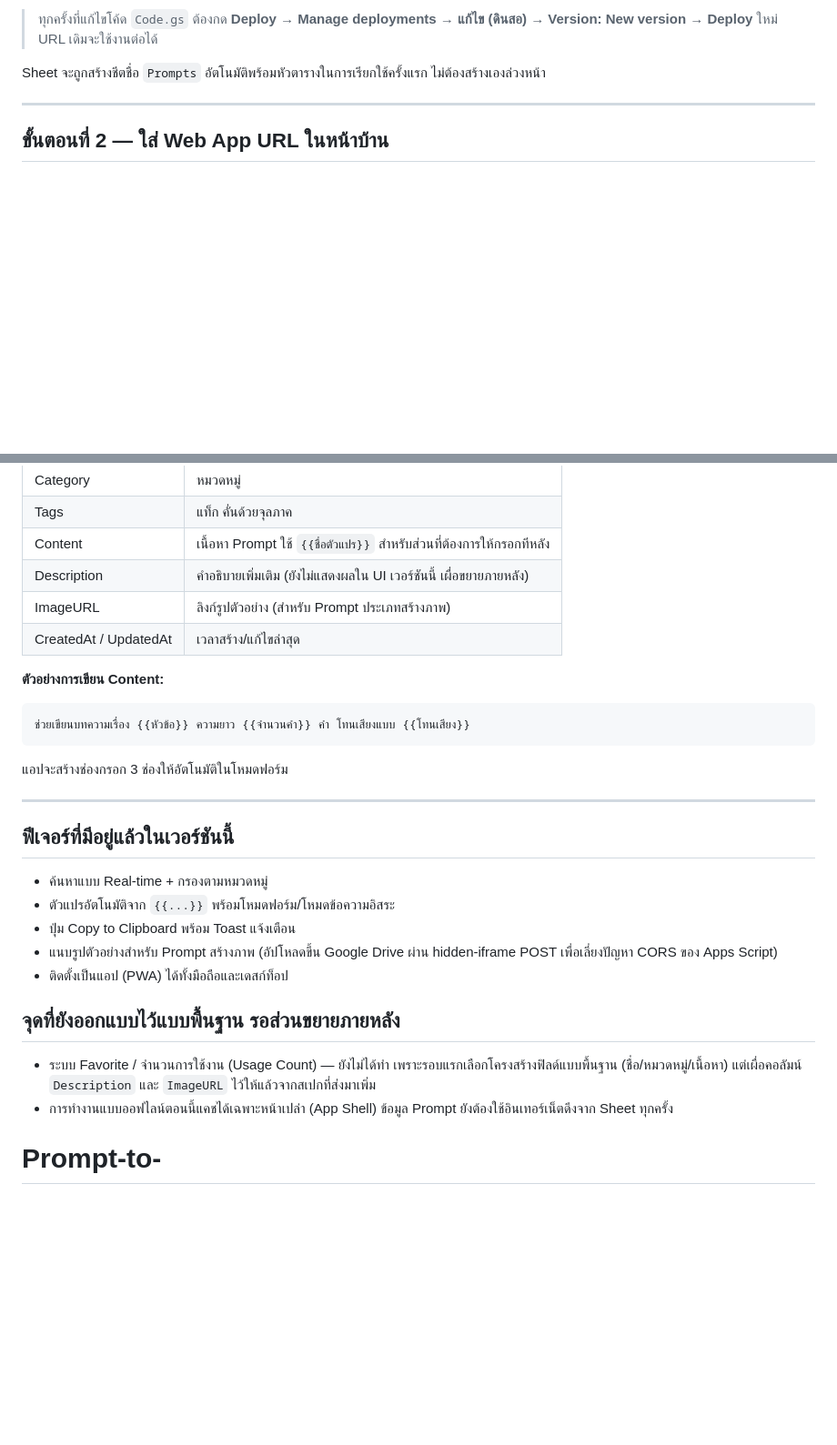
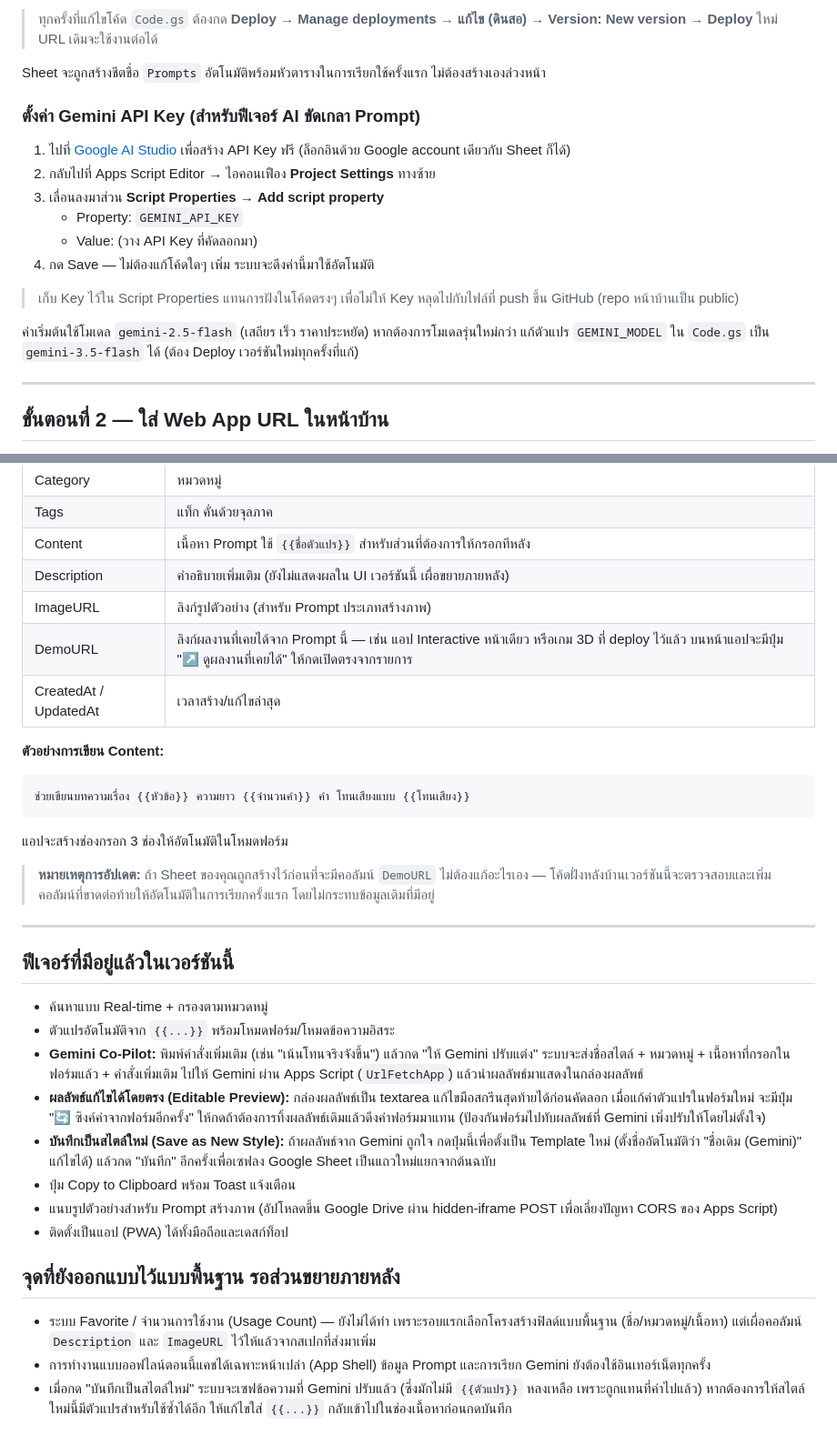
Before and after one commit to aodxx/Prompt-to-, a Markdown page: README.md, 2 parts joined by grey strips. Shown at 91% size. Drawn GitHub-style; blank space fills up the shorter version.

Commit message:
Update README with Gemini API Key setup instructions
Added instructions for setting up Gemini API Key and updated features.

````diff
--- a/README.md
+++ b/README.md
@@ -23,6 +23,19 @@
 > ทุกครั้งที่แก้ไขโค้ด `Code.gs` ต้องกด **Deploy → Manage deployments → แก้ไข (ดินสอ) → Version: New version → Deploy** ใหม่ URL เดิมจะใช้งานต่อได้
 
 Sheet จะถูกสร้างชีตชื่อ `Prompts` อัตโนมัติพร้อมหัวตารางในการเรียกใช้ครั้งแรก ไม่ต้องสร้างเองล่วงหน้า
+
+### ตั้งค่า Gemini API Key (สำหรับฟีเจอร์ AI ขัดเกลา Prompt)
+
+1. ไปที่ [Google AI Studio](https://aistudio.google.com/apikey) เพื่อสร้าง API Key ฟรี (ล็อกอินด้วย Google account เดียวกับ Sheet ก็ได้)
+2. กลับไปที่ Apps Script Editor → ไอคอนเฟือง **Project Settings** ทางซ้าย
+3. เลื่อนลงมาส่วน **Script Properties** → **Add script property**
+   - Property: `GEMINI_API_KEY`
+   - Value: (วาง API Key ที่คัดลอกมา)
+4. กด Save — ไม่ต้องแก้โค้ดใดๆ เพิ่ม ระบบจะดึงค่านี้มาใช้อัตโนมัติ
+
+> เก็บ Key ไว้ใน Script Properties แทนการฝังในโค้ดตรงๆ เพื่อไม่ให้ Key หลุดไปกับไฟล์ที่ push ขึ้น GitHub (repo หน้าบ้านเป็น public)
+
+ค่าเริ่มต้นใช้โมเดล `gemini-2.5-flash` (เสถียร เร็ว ราคาประหยัด) หากต้องการโมเดลรุ่นใหม่กว่า แก้ตัวแปร `GEMINI_MODEL` ใน `Code.gs` เป็น `gemini-3.5-flash` ได้ (ต้อง Deploy เวอร์ชันใหม่ทุกครั้งที่แก้)
 
 ---
 
@@ -77,6 +90,7 @@ repo ที่ใช้คือ **`Prompt-to-`** (ชื่อมีขีด
 | Content | เนื้อหา Prompt ใช้ `{{ชื่อตัวแปร}}` สำหรับส่วนที่ต้องการให้กรอกทีหลัง |
 | Description | คำอธิบายเพิ่มเติม (ยังไม่แสดงผลใน UI เวอร์ชันนี้ เผื่อขยายภายหลัง) |
 | ImageURL | ลิงก์รูปตัวอย่าง (สำหรับ Prompt ประเภทสร้างภาพ) |
+| DemoURL | ลิงก์ผลงานที่เคยได้จาก Prompt นี้ — เช่น แอป Interactive หน้าเดียว หรือเกม 3D ที่ deploy ไว้แล้ว บนหน้าแอปจะมีปุ่ม "↗ ดูผลงานที่เคยได้" ให้กดเปิดตรงจากรายการ |
 | CreatedAt / UpdatedAt | เวลาสร้าง/แก้ไขล่าสุด |
 
 **ตัวอย่างการเขียน Content:**
@@ -85,12 +99,17 @@ repo ที่ใช้คือ **`Prompt-to-`** (ชื่อมีขีด
 ```
 แอปจะสร้างช่องกรอก 3 ช่องให้อัตโนมัติในโหมดฟอร์ม
 
+> **หมายเหตุการอัปเดต:** ถ้า Sheet ของคุณถูกสร้างไว้ก่อนที่จะมีคอลัมน์ `DemoURL` ไม่ต้องแก้อะไรเอง — โค้ดฝั่งหลังบ้านเวอร์ชันนี้จะตรวจสอบและเพิ่มคอลัมน์ที่ขาดต่อท้ายให้อัตโนมัติในการเรียกครั้งแรก โดยไม่กระทบข้อมูลเดิมที่มีอยู่
+
 ---
 
 ## ฟีเจอร์ที่มีอยู่แล้วในเวอร์ชันนี้
 
 - ค้นหาแบบ Real-time + กรองตามหมวดหมู่
 - ตัวแปรอัตโนมัติจาก `{{...}}` พร้อมโหมดฟอร์ม/โหมดข้อความอิสระ
+- **Gemini Co-Pilot:** พิมพ์คำสั่งเพิ่มเติม (เช่น "เน้นโทนจริงจังขึ้น") แล้วกด "ให้ Gemini ปรับแต่ง" ระบบจะส่งชื่อสไตล์ + หมวดหมู่ + เนื้อหาที่กรอกในฟอร์มแล้ว + คำสั่งเพิ่มเติม ไปให้ Gemini ผ่าน Apps Script (`UrlFetchApp`) แล้วนำผลลัพธ์มาแสดงในกล่องผลลัพธ์
+- **ผลลัพธ์แก้ไขได้โดยตรง (Editable Preview):** กล่องผลลัพธ์เป็น textarea แก้ไขมือสกรีนสุดท้ายได้ก่อนคัดลอก เมื่อแก้ค่าตัวแปรในฟอร์มใหม่ จะมีปุ่ม "🔄 ซิงค์ค่าจากฟอร์มอีกครั้ง" ให้กดถ้าต้องการทิ้งผลลัพธ์เดิมแล้วดึงค่าฟอร์มมาแทน (ป้องกันฟอร์มไปทับผลลัพธ์ที่ Gemini เพิ่งปรับให้โดยไม่ตั้งใจ)
+- **บันทึกเป็นสไตล์ใหม่ (Save as New Style):** ถ้าผลลัพธ์จาก Gemini ถูกใจ กดปุ่มนี้เพื่อตั้งเป็น Template ใหม่ (ตั้งชื่ออัตโนมัติว่า "ชื่อเดิม (Gemini)" แก้ไขได้) แล้วกด "บันทึก" อีกครั้งเพื่อเซฟลง Google Sheet เป็นแถวใหม่แยกจากต้นฉบับ
 - ปุ่ม Copy to Clipboard พร้อม Toast แจ้งเตือน
 - แนบรูปตัวอย่างสำหรับ Prompt สร้างภาพ (อัปโหลดขึ้น Google Drive ผ่าน hidden-iframe POST เพื่อเลี่ยงปัญหา CORS ของ Apps Script)
 - ติดตั้งเป็นแอป (PWA) ได้ทั้งมือถือและเดสก์ท็อป
@@ -98,5 +117,5 @@ repo ที่ใช้คือ **`Prompt-to-`** (ชื่อมีขีด
 ## จุดที่ยังออกแบบไว้แบบพื้นฐาน รอส่วนขยายภายหลัง
 
 - ระบบ Favorite / จำนวนการใช้งาน (Usage Count) — ยังไม่ได้ทำ เพราะรอบแรกเลือกโครงสร้างฟิลด์แบบพื้นฐาน (ชื่อ/หมวดหมู่/เนื้อหา) แต่เผื่อคอลัมน์ `Description` และ `ImageURL` ไว้ให้แล้วจากสเปกที่ส่งมาเพิ่ม
-- การทำงานแบบออฟไลน์ตอนนี้แคชได้เฉพาะหน้าเปล่า (App Shell) ข้อมูล Prompt ยังต้องใช้อินเทอร์เน็ตดึงจาก Sheet ทุกครั้ง
-# Prompt-to-
+- การทำงานแบบออฟไลน์ตอนนี้แคชได้เฉพาะหน้าเปล่า (App Shell) ข้อมูล Prompt และการเรียก Gemini ยังต้องใช้อินเทอร์เน็ตทุกครั้ง
+- เมื่อกด "บันทึกเป็นสไตล์ใหม่" ระบบจะเซฟข้อความที่ Gemini ปรับแล้ว (ซึ่งมักไม่มี `{{ตัวแปร}}` หลงเหลือ เพราะถูกแทนที่ค่าไปแล้ว) หากต้องการให้สไตล์ใหม่นี้มีตัวแปรสำหรับใช้ซ้ำได้อีก ให้แก้ไขใส่ `{{...}}` กลับเข้าไปในช่องเนื้อหาก่อนกดบันทึก
````
